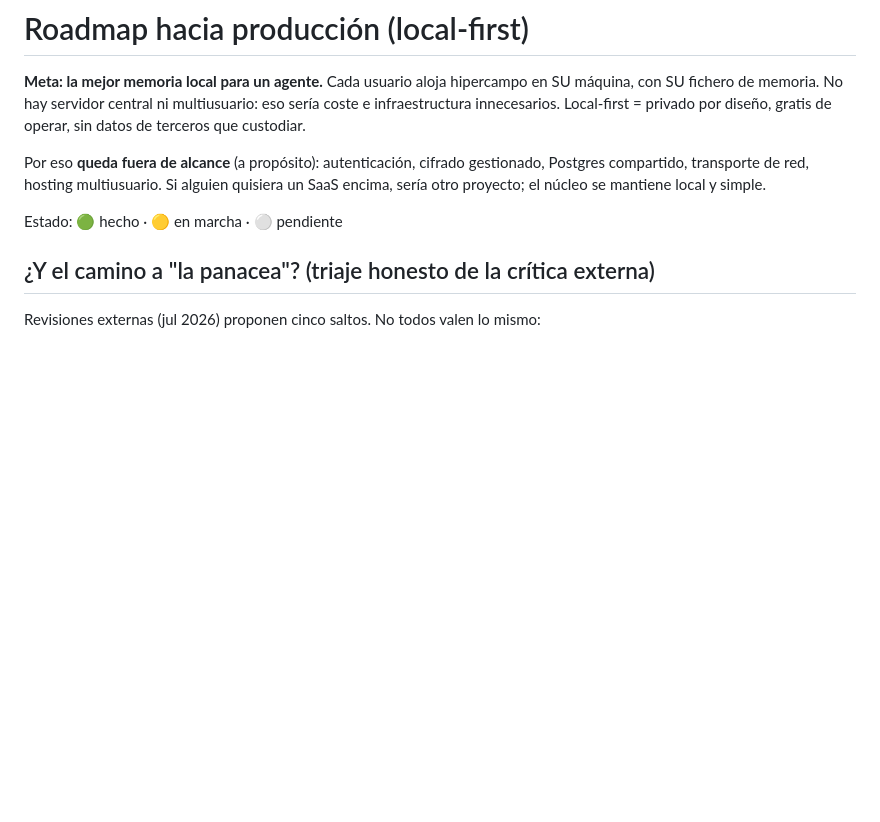
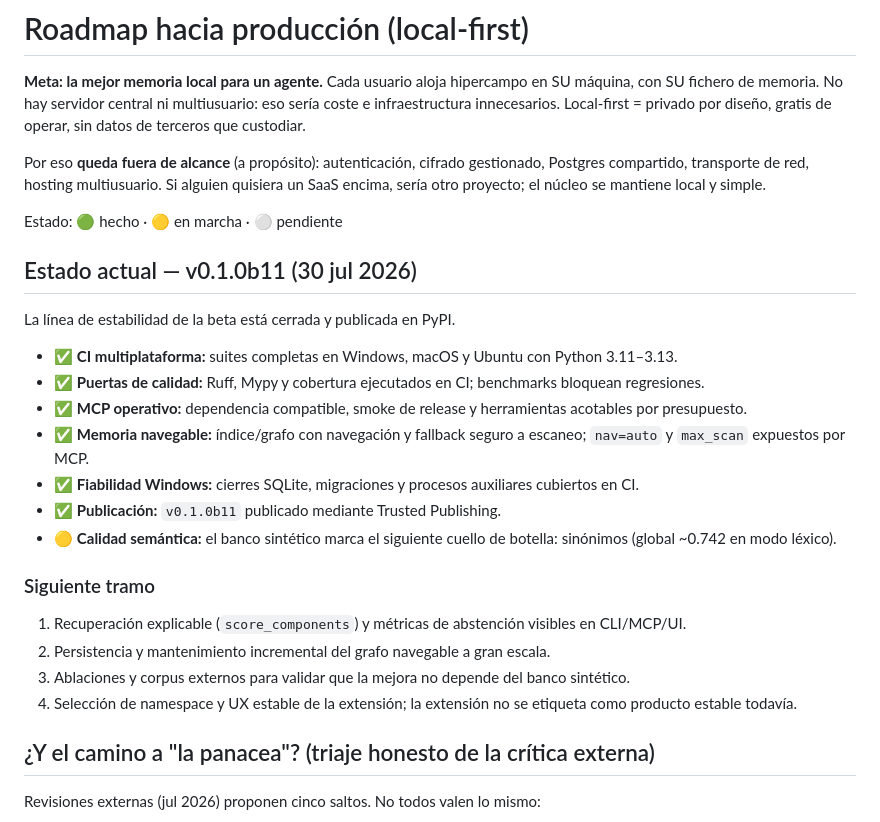
Before and after one commit to armandojaleo/hipercampo, a Markdown page: ROADMAP.md, the part around the change. GitHub-like rendering; blank space fills up the shorter version.

Commit message:
Update roadmap for v0.1.0b11 status

```diff
--- a/ROADMAP.md
+++ b/ROADMAP.md
@@ -10,6 +10,24 @@ Postgres compartido, transporte de red, hosting multiusuario. Si alguien quisier
 SaaS encima, sería otro proyecto; el núcleo se mantiene local y simple.
 
 Estado: 🟢 hecho · 🟡 en marcha · ⚪ pendiente
+## Estado actual — v0.1.0b11 (30 jul 2026)
+
+La línea de estabilidad de la beta está cerrada y publicada en PyPI.
+
+- ✅ **CI multiplataforma:** suites completas en Windows, macOS y Ubuntu con Python 3.11–3.13.
+- ✅ **Puertas de calidad:** Ruff, Mypy y cobertura ejecutados en CI; benchmarks bloquean regresiones.
+- ✅ **MCP operativo:** dependencia compatible, smoke de release y herramientas acotables por presupuesto.
+- ✅ **Memoria navegable:** índice/grafo con navegación y fallback seguro a escaneo; `nav=auto` y `max_scan` expuestos por MCP.
+- ✅ **Fiabilidad Windows:** cierres SQLite, migraciones y procesos auxiliares cubiertos en CI.
+- ✅ **Publicación:** `v0.1.0b11` publicado mediante Trusted Publishing.
+- 🟡 **Calidad semántica:** el banco sintético marca el siguiente cuello de botella: sinónimos (global ~0.742 en modo léxico).
+
+### Siguiente tramo
+
+1. Recuperación explicable (`score_components`) y métricas de abstención visibles en CLI/MCP/UI.
+2. Persistencia y mantenimiento incremental del grafo navegable a gran escala.
+3. Ablaciones y corpus externos para validar que la mejora no depende del banco sintético.
+4. Selección de namespace y UX estable de la extensión; la extensión no se etiqueta como producto estable todavía.
 
 ## ¿Y el camino a "la panacea"? (triaje honesto de la crítica externa)
 
```
